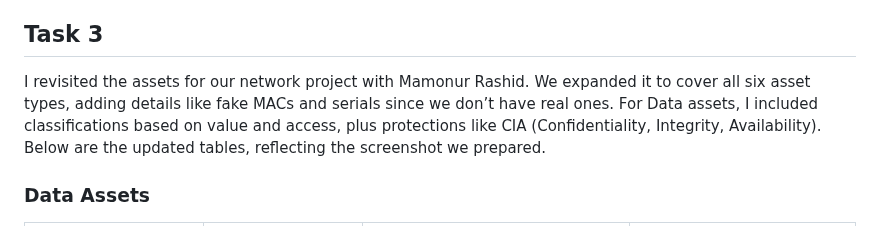
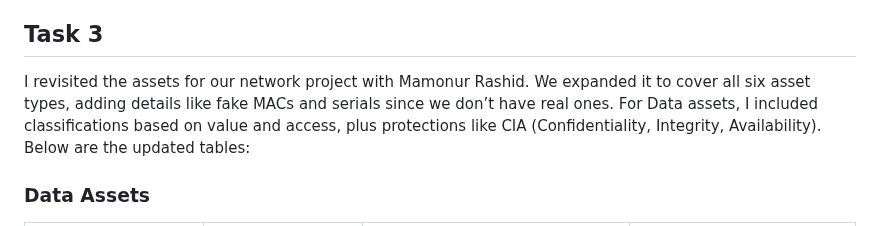
Before and after one commit to anayetullahefty/Riyadul-jurnel-project, a Markdown page: week-10.md, the part around the change. GitHub-like rendering.

```diff
--- a/week-10.md
+++ b/week-10.md
@@ -15,7 +15,7 @@ I worked with Mamonur Rashid on this task, thinking about our network project wi
 
 ## Task 3
 
-I revisited the assets for our network project with Mamonur Rashid. We expanded it to cover all six asset types, adding details like fake MACs and serials since we don’t have real ones. For Data assets, I included classifications based on value and access, plus protections like CIA (Confidentiality, Integrity, Availability). Below are the updated tables, reflecting the screenshot we prepared.
+I revisited the assets for our network project with Mamonur Rashid. We expanded it to cover all six asset types, adding details like fake MACs and serials since we don’t have real ones. For Data assets, I included classifications based on value and access, plus protections like CIA (Confidentiality, Integrity, Availability). Below are the updated tables:
 
 
 ### Data Assets
```
